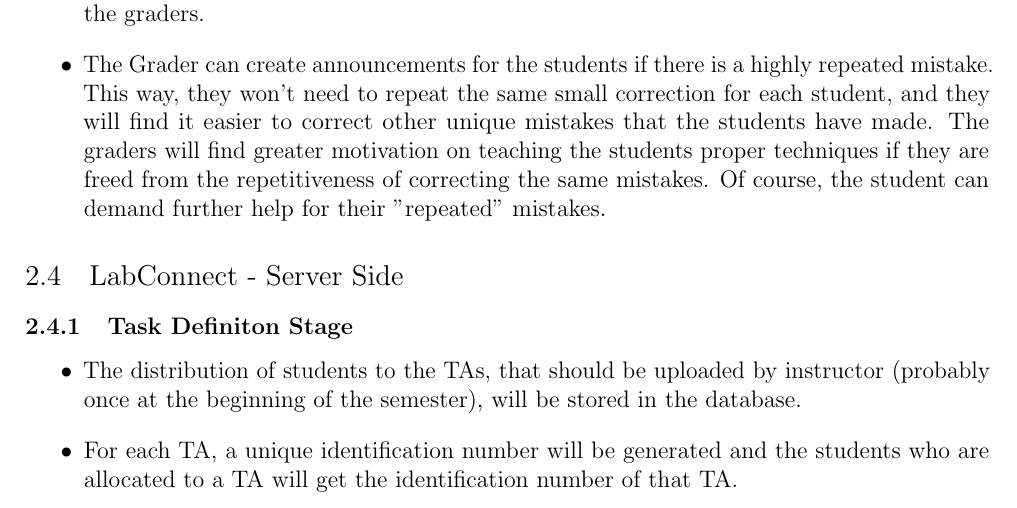
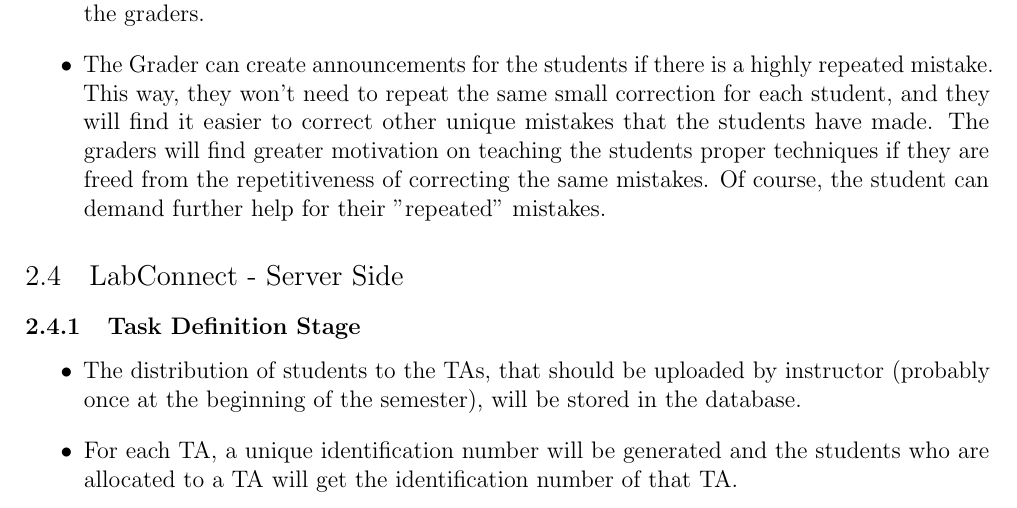
Before and after one commit to cs102-project/LabConnect, a LaTeX document (doc/requirements-report.tex): part of page 5 of 8, cut so that both start at the same text. Compiled offline with pdfLaTeX.

Commit message:
Fixed one last typo

```diff
--- a/doc/requirements-report.tex
+++ b/doc/requirements-report.tex
@@ -287,7 +287,7 @@
 
     \subsection{LabConnect - Server Side}
 
-    \subsubsection{Task Definiton Stage}
+    \subsubsection{Task Definition Stage}
     \begin{itemize}
       \item The distribution of students to the TAs, that should be uploaded by instructor (probably once at the
       beginning of the semester), will be stored in the database.
```
Also changed, not shown: doc/requirements-report.pdf.
